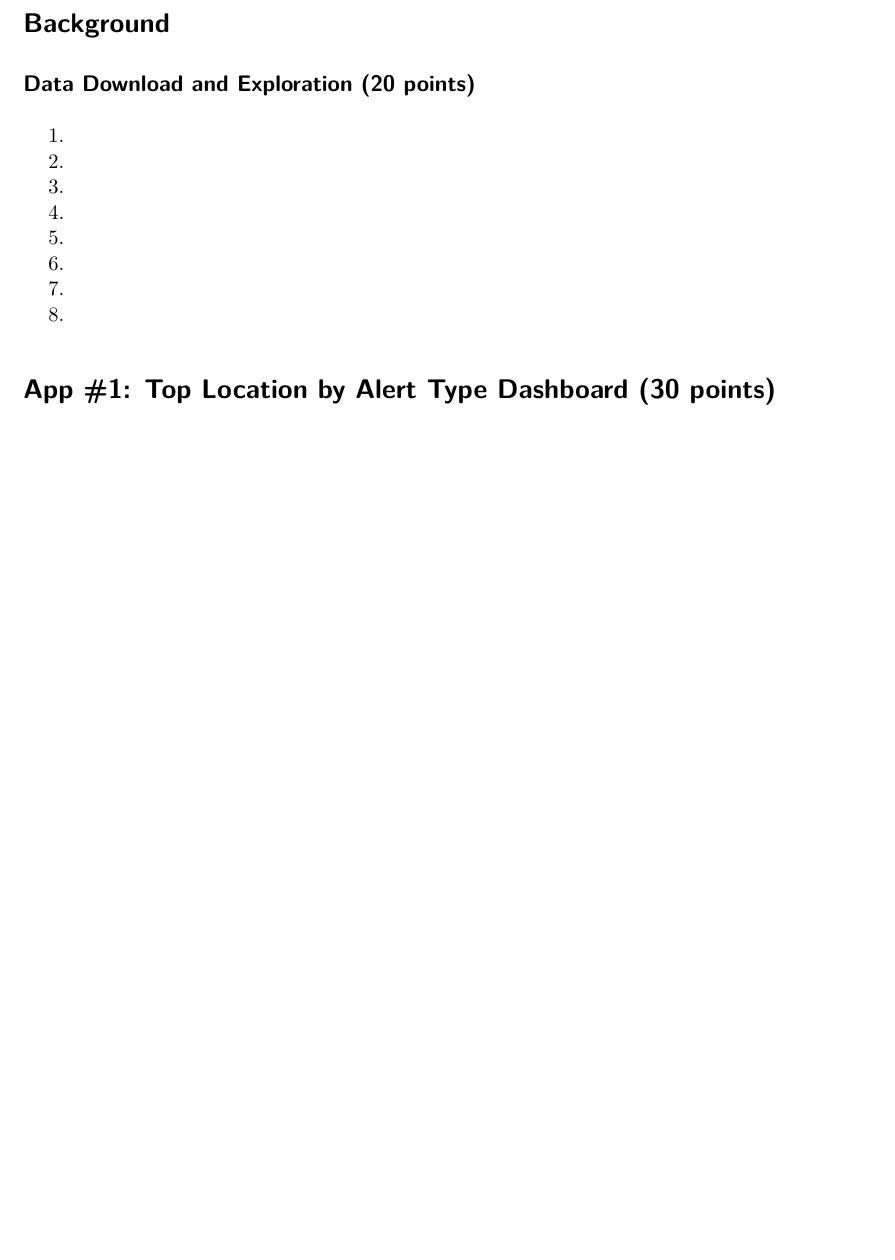
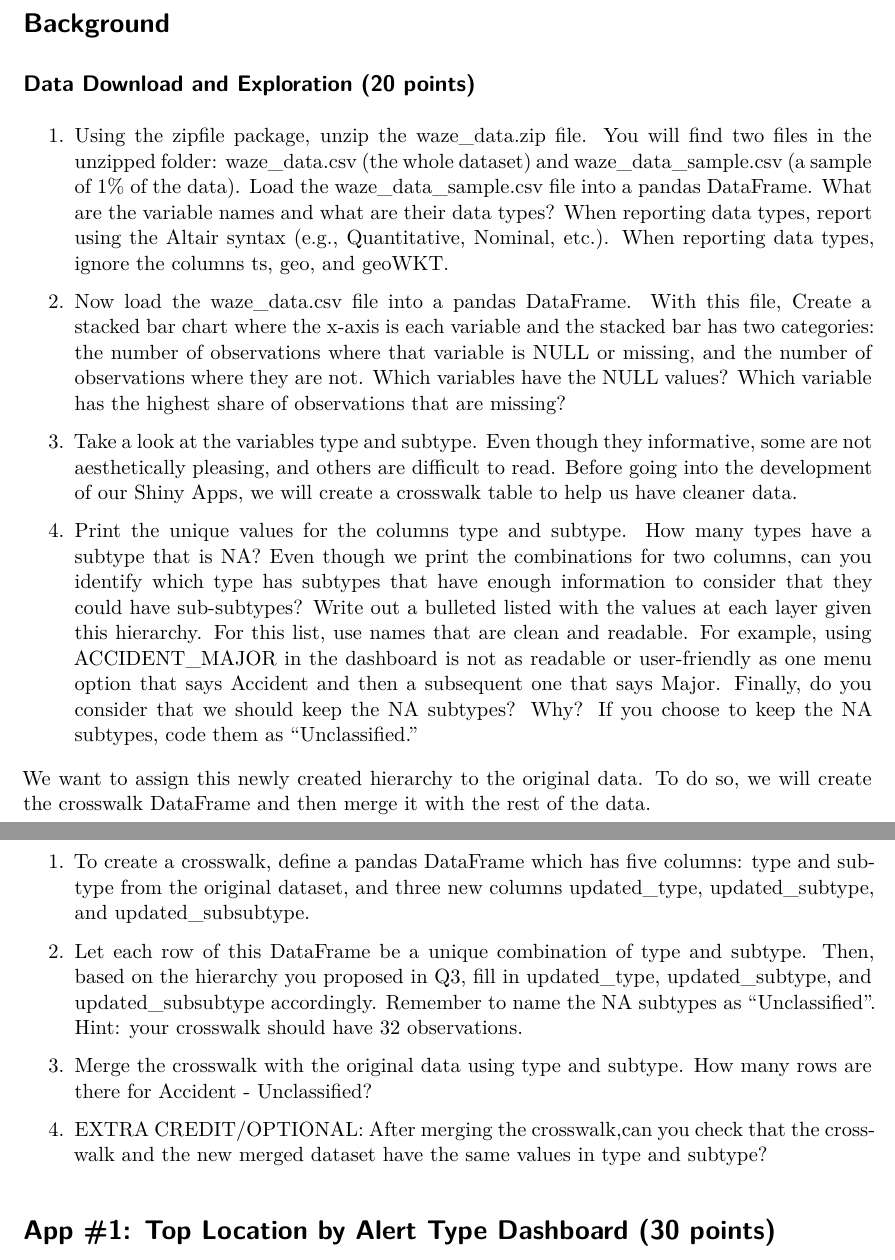
Before and after one commit to SilversteinJ25/Pset6, a Quarto document (ps6_template.qmd): part of page 2 of 3 before the commit and two parts of pages 2 and 3 of 4 after it, the two joined at a grey line, cut so that both start at the same text, the shorter picture padded with empty space. Rendered offline with R 4.5, knitr and Pandoc in place of Quarto, then LaTeX, with nearby package versions; some code elsewhere in the file could not run offline.

Commit message:
questions for part 1

````diff
--- a/ps6_template.qmd
+++ b/ps6_template.qmd
@@ -81,44 +81,57 @@ import json
 
 ## Data Download and Exploration (20 points){-}
 
-1.
+1. Using the zipfile package, unzip the waze_data.zip file. You will find two files in the unzipped folder: waze_data.csv (the whole dataset) and waze_data_sample.csv (a sample of 1% of the data). Load the waze_data_sample.csv file into a pandas DataFrame. What are the variable names and what are their data types? When reporting data types, report using the Altair syntax (e.g., Quantitative, Nominal, etc.). When reporting data types, ignore the columns ts, geo, and geoWKT.
 
 ```{python}
 
 ```
 
-2.
+2. Now load the waze_data.csv file into a pandas DataFrame. With this file, Create a
+stacked bar chart where the x-axis is each variable and the stacked bar has two categories: the number of observations where that variable is NULL or missing, and the number of observations where they are not. Which variables have the NULL values? Which variable has the highest share of observations that are missing?
 
 ```{python}
 
 ```
 
-3.
+3. Take a look at the variables type and subtype. Even though they informative, some
+are not aesthetically pleasing, and others are diﬀicult to read. Before going into the
+development of our Shiny Apps, we will create a crosswalk table to help us have cleaner
+data.
 
 ```{python}
 
 ```
 
-4.
+4. Print the unique values for the columns type and subtype. How many types have a subtype that is NA? Even though we print the combinations for two columns, can you identify which type has subtypes that have enough information to consider that they could have sub-subtypes? Write out a bulleted listed with the values at each layer given this hierarchy. For this list, use names that are clean and readable. For example, using ACCIDENT_MAJOR in the dashboard is not as readable or user-friendly as one menu option that says Accident and then a subsequent one that says Major. Finally, do you consider that we should keep the NA subtypes? Why? If you choose to keep the NA subtypes, code them as “Unclassified.”
 
-1.
+
+
+
+
+
+We want to assign this newly created hierarchy to the original data. To do so, we will
+create the crosswalk DataFrame and then merge it with the rest of the data.
+
+
+1. To create a crosswalk, define a pandas DataFrame which has five columns: type and subtype from the original dataset, and three new columns updated_type, updated_subtype, and updated_subsubtype.
 ```{python}
 
 ```
 
-2.
+2. Let each row of this DataFrame be a unique combination of type and subtype. Then, based on the hierarchy you proposed in Q3, fill in updated_type, updated_subtype, and updated_subsubtype accordingly. Remember to name the NA subtypes as “Unclassified”. Hint: your crosswalk should have 32 observations.
 
 ```{python}
 
 ```
 
-3.
+3. Merge the crosswalk with the original data using type and subtype. How many rows are there for Accident - Unclassified?
 
 ```{python}
 
 ```
 
-4.
+4. EXTRA CREDIT/OPTIONAL: After merging the crosswalk,can you check that the crosswalk and the new merged dataset have the same values in type and subtype?
 
 ```{python}
 
````
Also changed, not shown: ps6_template.qmd (4 more changed lines).
